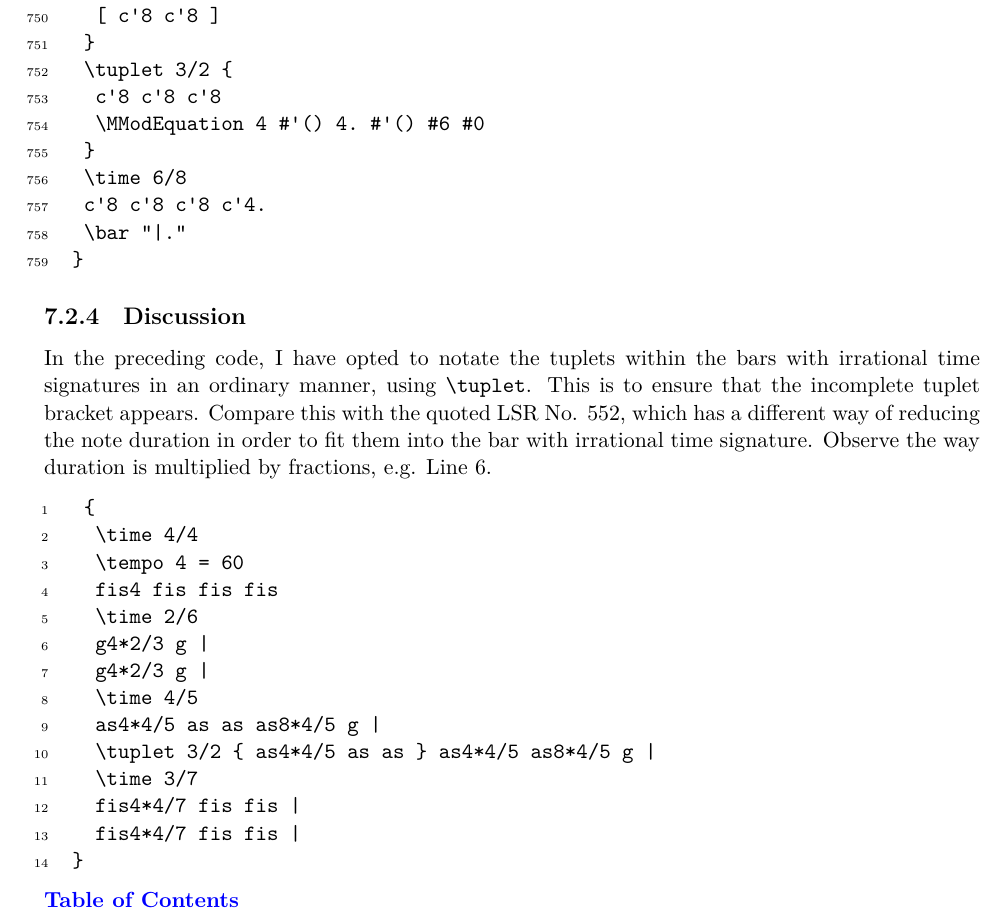
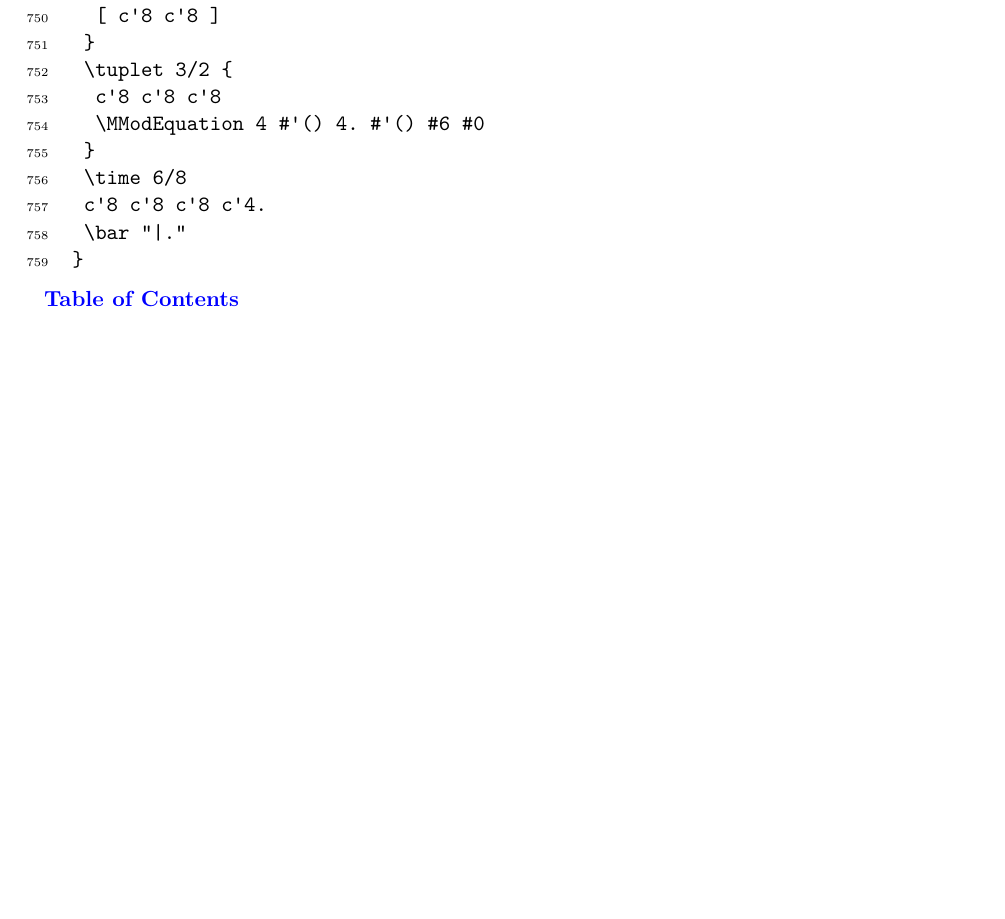
Before and after one commit to yoshiakionishi/lilypond-snippets, a LaTeX thesis (DOCUMENT/YO_SNIPPETS_COOKBOOK_MASTER.tex, which reads DOCUMENT/rhythm.tex): part of page 103 of 256, cut so that both start at the same text, the shorter picture padded with empty space. The pictures show the PDF file DOCUMENT/YO_SNIPPETS_COOKBOOK_MASTER.pdf that the author committed with the source.

Commit message:
Build August 10 2025 (2)
Minor Fixes

```diff
--- a/DOCUMENT/rhythm.tex
+++ b/DOCUMENT/rhythm.tex
@@ -926,26 +926,6 @@ MModEquationBegin =
  \time 6/8
  c'8 c'8 c'8 c'4.
  \bar "|."
-}
-\end{Verbatim}
-\subsection{Discussion}
-
-In the preceding code, I have opted to notate the tuplets within the bars with irrational time signatures in an ordinary manner, using \Verb|\tuplet|. This is to ensure that the incomplete tuplet bracket appears. Compare this with the quoted LSR No. 552, which has a different way of reducing the note duration in order to fit them into the bar with irrational time signature. Observe the way duration is multiplied by fractions, e.g. Line 6.
-
-\begin{Verbatim}[numbers=left,xleftmargin=5mm]
- {
-  \time 4/4
-  \tempo 4 = 60
-  fis4 fis fis fis
-  \time 2/6
-  g4*2/3 g |
-  g4*2/3 g |
-  \time 4/5
-  as4*4/5 as as as8*4/5 g |
-  \tuplet 3/2 { as4*4/5 as as } as4*4/5 as8*4/5 g |
-  \time 3/7
-  fis4*4/7 fis fis |
-  fis4*4/7 fis fis |
 }
 \end{Verbatim}
 
```
Also changed, not shown: DOCUMENT/YO_SNIPPETS_COOKBOOK_MASTER.pdf.
